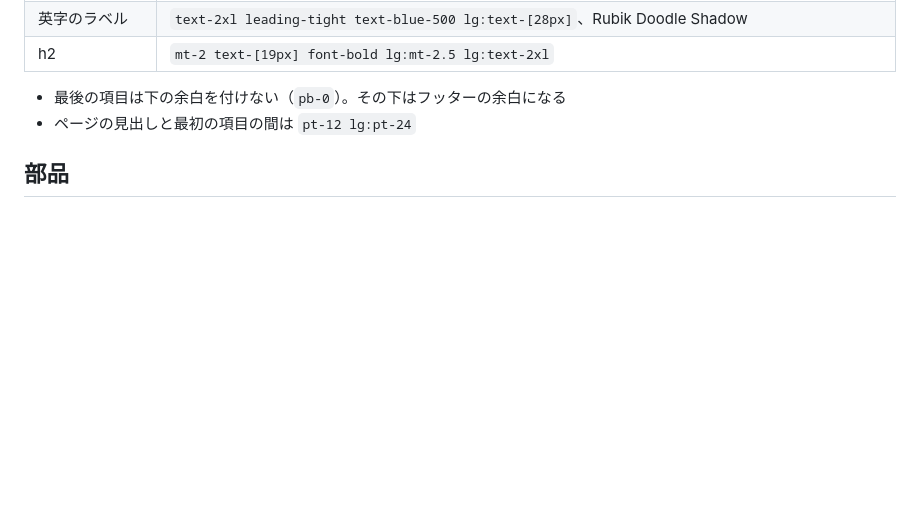
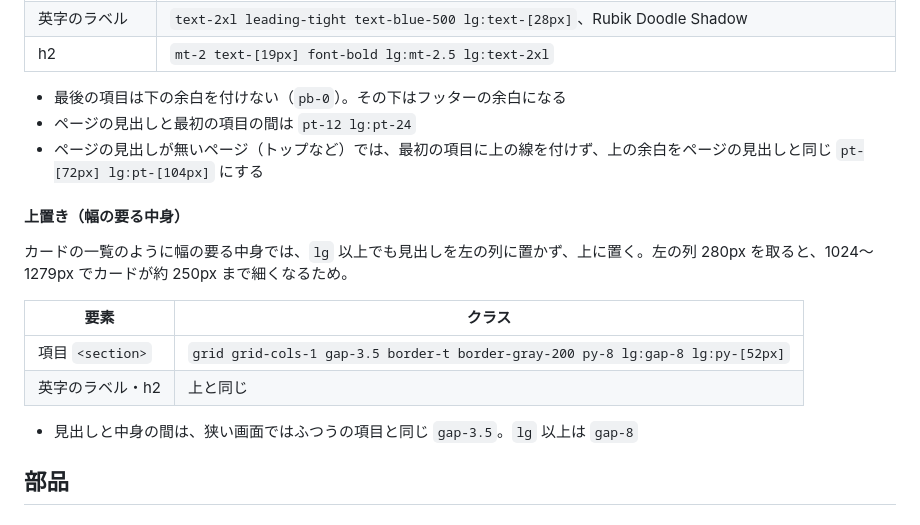
Before and after one commit to dog-tnd/pj_hp, a Markdown page: docs/design/README.md, the part around the change. Drawn GitHub-style; blank space fills up the shorter version.

Commit message:
docs(design): 📝 項目の見出しの上置きと最初の項目の決まりを追加

```diff
--- a/docs/design/README.md
+++ b/docs/design/README.md
@@ -91,6 +91,18 @@
 
 - 最後の項目は下の余白を付けない（`pb-0`）。その下はフッターの余白になる
 - ページの見出しと最初の項目の間は `pt-12 lg:pt-24`
+- ページの見出しが無いページ（トップなど）では、最初の項目に上の線を付けず、上の余白をページの見出しと同じ `pt-[72px] lg:pt-[104px]` にする
+
+#### 上置き（幅の要る中身）
+
+カードの一覧のように幅の要る中身では、`lg` 以上でも見出しを左の列に置かず、上に置く。左の列 280px を取ると、1024〜1279px でカードが約 250px まで細くなるため。
+
+| 要素 | クラス |
+|---|---|
+| 項目 `<section>` | `grid grid-cols-1 gap-3.5 border-t border-gray-200 py-8 lg:gap-8 lg:py-[52px]` |
+| 英字のラベル・h2 | 上と同じ |
+
+- 見出しと中身の間は、狭い画面ではふつうの項目と同じ `gap-3.5`。`lg` 以上は `gap-8`
 
 ## 部品
 
```
Also changed, not shown: 1 other file.
